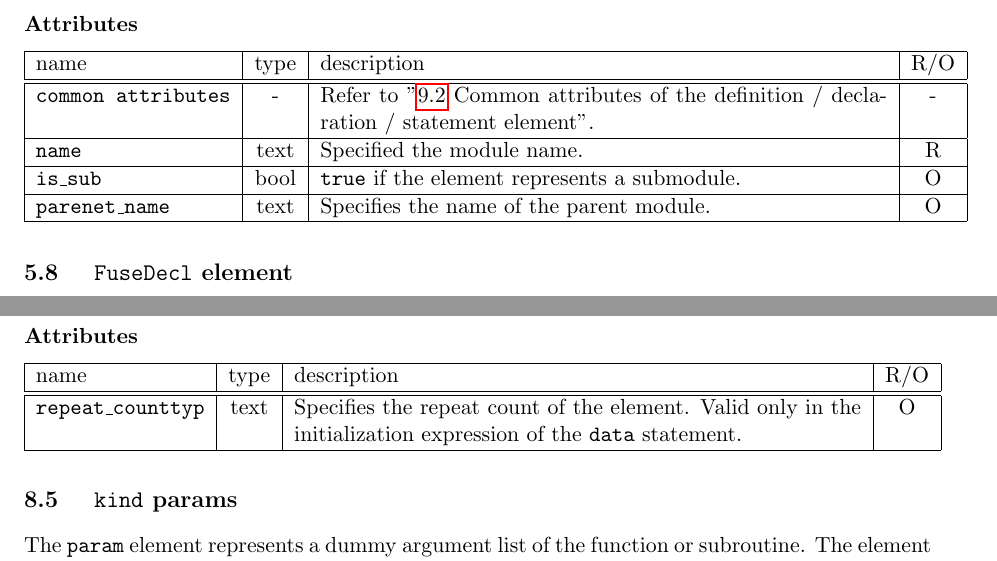
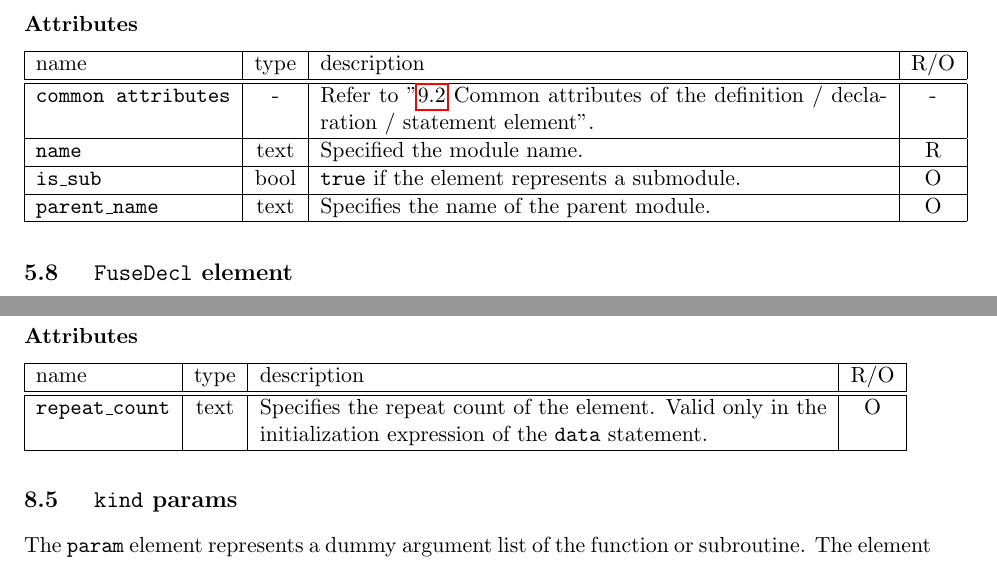
Before and after one commit to omni-compiler/XcodeML-Specification, a LaTeX document (XcodeML-F/main.tex, which reads XcodeML-F/DefsDecls.tex, XcodeML-F/General.tex): two parts of pages 23 and 64 of 72, joined at a grey line, cut so that both start at the same text. Compiled offline with pdfLaTeX.

Commit message:
Fix typo

```diff
--- a/XcodeML-F/DefsDecls.tex
+++ b/XcodeML-F/DefsDecls.tex
@@ -185,7 +185,7 @@ The {\tt FmoduleDefinition} element represents a {\tt module} statement.
 {Specified the module name.}{R}
 \XcodeMLAttrDef{is\_sub}{bool}
 {{\tt true} if the element represents a submodule.}{O}
-\XcodeMLAttrDef{parenet\_name}{text}
+\XcodeMLAttrDef{parent\_name}{text}
 {Specifies the name of the parent module.}{O}
 \end{XcodeMLAttributes}
 
--- a/XcodeML-F/General.tex
+++ b/XcodeML-F/General.tex
@@ -106,7 +106,7 @@ The {\tt value} element represents an arbitrary value expressed by an expression
 \end{XcodeMLChildElements}
 
 \begin{XcodeMLAttributes}
-\XcodeMLAttrDef{repeat\_counttyp}{text}
+\XcodeMLAttrDef{repeat\_count}{text}
 {Specifies the repeat count of the element.
  Valid only in the initialization expression of the {\tt data} statement.}{O}
 \end{XcodeMLAttributes}
```
